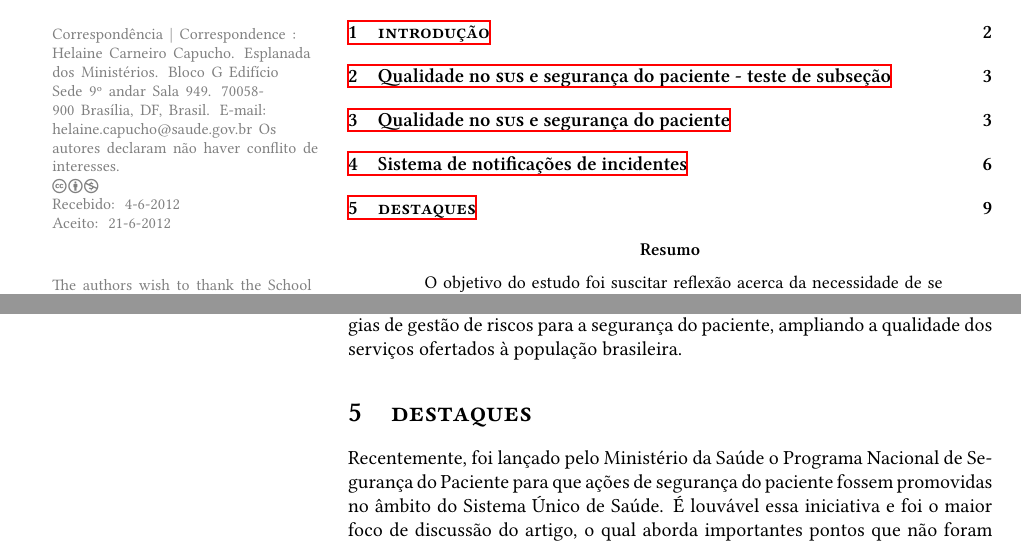
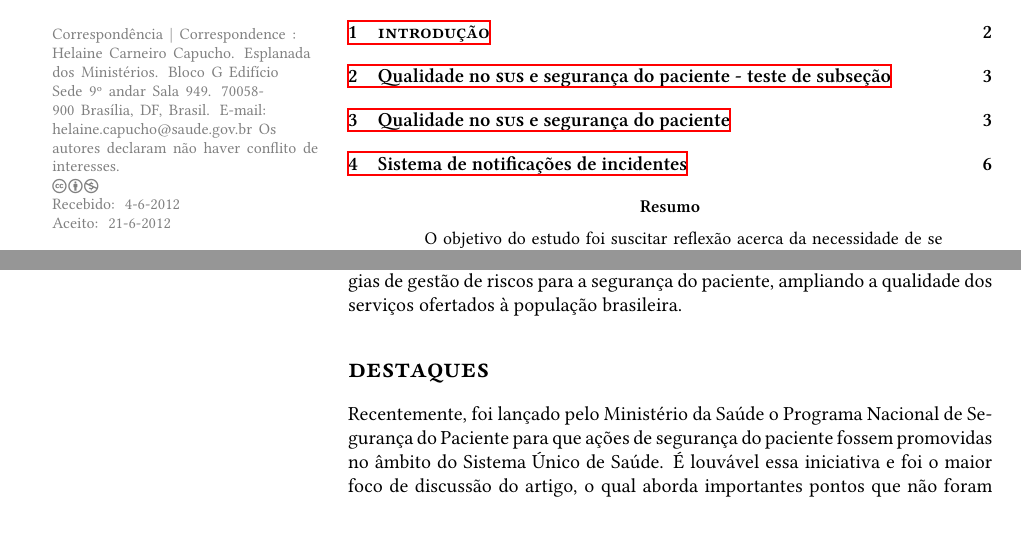
Before and after one commit to scielo-edo/proofs, a LaTeX paper (modelo/MODELO.tex): two parts of pages 1 and 9 of 11, joined at a grey line, cut so that both start at the same text. Compiled offline with XeLaTeX.

Commit message:
destaques fora do indice

```diff
--- a/modelo/MODELO.tex
+++ b/modelo/MODELO.tex
@@ -988,7 +988,7 @@ estratégias de gestão de riscos para a segurança do paciente, ampliando a
 qualidade dos
 serviços ofertados à população brasileira.
 
-\section{\textsc{destaques}}
+\section*{\textsc{destaques}}
 Recentemente, foi lançado pelo Ministério da Saúde o Programa Nacional de
 Segurança do
 Paciente para que ações de segurança do paciente fossem promovidas no âmbito do
```
Also changed, not shown: modelo/template.yaml (+1 -1 lines), modelo/MODELO.pdf, 6 other files.
